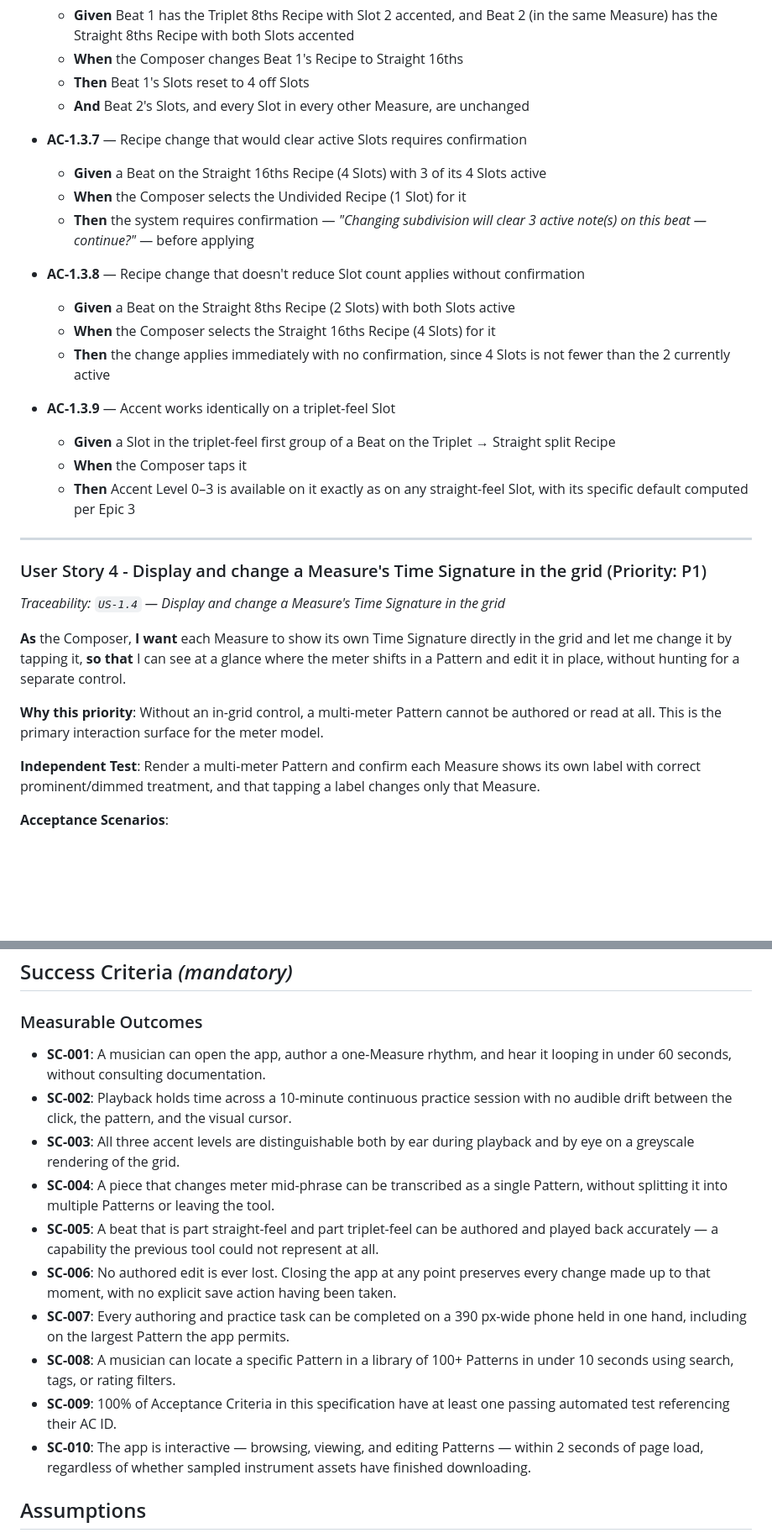
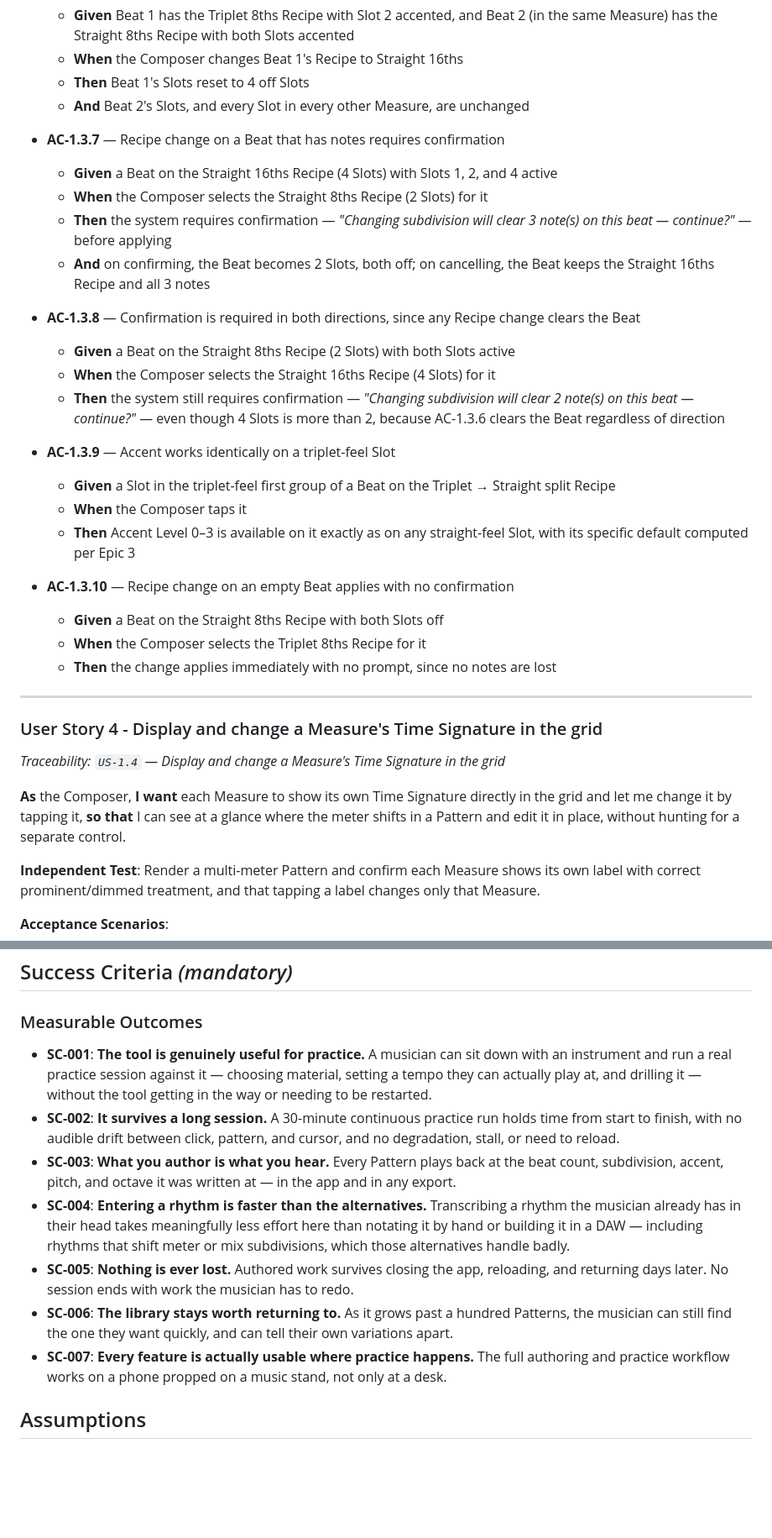
Before and after one commit to thinkfast37/rhythm-master, a Markdown page: specs/001-rhythm-master-mvp/spec.md, 2 parts joined by grey strips. Shown at 84% size. GitHub-like rendering; blank space fills up the shorter version.

```diff
--- a/specs/001-rhythm-master-mvp/spec.md
+++ b/specs/001-rhythm-master-mvp/spec.md
@@ -204,30 +198,34 @@ that title names the behaviour under test — not the example inside it.
   - **Then** Beat 1's Slots reset to 4 off Slots
   - **And** Beat 2's Slots, and every Slot in every other Measure, are unchanged
 
-- **AC-1.3.7** — Recipe change that would clear active Slots requires confirmation
-  - **Given** a Beat on the Straight 16ths Recipe (4 Slots) with 3 of its 4 Slots active
-  - **When** the Composer selects the Undivided Recipe (1 Slot) for it
-  - **Then** the system requires confirmation — *"Changing subdivision will clear 3 active note(s) on this beat — continue?"* — before applying
-
-- **AC-1.3.8** — Recipe change that doesn't reduce Slot count applies without confirmation
+- **AC-1.3.7** — Recipe change on a Beat that has notes requires confirmation
+  - **Given** a Beat on the Straight 16ths Recipe (4 Slots) with Slots 1, 2, and 4 active
+  - **When** the Composer selects the Straight 8ths Recipe (2 Slots) for it
+  - **Then** the system requires confirmation — *"Changing subdivision will clear 3 note(s) on this beat — continue?"* — before applying
+  - **And** on confirming, the Beat becomes 2 Slots, both off; on cancelling, the Beat keeps the Straight 16ths Recipe and all 3 notes
+
+- **AC-1.3.8** — Confirmation is required in both directions, since any Recipe change clears the Beat
   - **Given** a Beat on the Straight 8ths Recipe (2 Slots) with both Slots active
   - **When** the Composer selects the Straight 16ths Recipe (4 Slots) for it
-  - **Then** the change applies immediately with no confirmation, since 4 Slots is not fewer than the 2 currently active
+  - **Then** the system still requires confirmation — *"Changing subdivision will clear 2 note(s) on this beat — continue?"* — even though 4 Slots is more than 2, because AC-1.3.6 clears the Beat regardless of direction
 
 - **AC-1.3.9** — Accent works identically on a triplet-feel Slot
   - **Given** a Slot in the triplet-feel first group of a Beat on the Triplet → Straight split Recipe
   - **When** the Composer taps it
   - **Then** Accent Level 0–3 is available on it exactly as on any straight-feel Slot, with its specific default computed per Epic 3
 
----
-
-### User Story 4 - Display and change a Measure's Time Signature in the grid (Priority: P1)
+- **AC-1.3.10** — Recipe change on an empty Beat applies with no confirmation
+  - **Given** a Beat on the Straight 8ths Recipe with both Slots off
+  - **When** the Composer selects the Triplet 8ths Recipe for it
+  - **Then** the change applies immediately with no prompt, since no notes are lost
+
+---
+
+### User Story 4 - Display and change a Measure's Time Signature in the grid
 
 *Traceability: `US-1.4` — Display and change a Measure's Time Signature in the grid*
 
 **As** the Composer, **I want** each Measure to show its own Time Signature directly in the grid and let me change it by tapping it, **so that** I can see at a glance where the meter shifts in a Pattern and edit it in place, without hunting for a separate control.
-
-**Why this priority**: Without an in-grid control, a multi-meter Pattern cannot be authored or read at all. This is the primary interaction surface for the meter model.
 
 **Independent Test**: Render a multi-meter Pattern and confirm each Measure shows its own label with correct prominent/dimmed treatment, and that tapping a label changes only that Measure.
 
@@ -1763,26 +1693,25 @@ specified in the Acceptance Scenarios above.
 
 ### Measurable Outcomes
 
-- **SC-001**: A musician can open the app, author a one-Measure rhythm, and hear it looping in under
-  60 seconds, without consulting documentation.
-- **SC-002**: Playback holds time across a 10-minute continuous practice session with no audible
-  drift between the click, the pattern, and the visual cursor.
-- **SC-003**: All three accent levels are distinguishable both by ear during playback and by eye on
-  a greyscale rendering of the grid.
-- **SC-004**: A piece that changes meter mid-phrase can be transcribed as a single Pattern, without
-  splitting it into multiple Patterns or leaving the tool.
-- **SC-005**: A beat that is part straight-feel and part triplet-feel can be authored and played back
-  accurately — a capability the previous tool could not represent at all.
-- **SC-006**: No authored edit is ever lost. Closing the app at any point preserves every change made
-  up to that moment, with no explicit save action having been taken.
-- **SC-007**: Every authoring and practice task can be completed on a 390 px-wide phone held in one
-  hand, including on the largest Pattern the app permits.
-- **SC-008**: A musician can locate a specific Pattern in a library of 100+ Patterns in under 10
-  seconds using search, tags, or rating filters.
-- **SC-009**: 100% of Acceptance Criteria in this specification have at least one passing automated
-  test referencing their AC ID.
-- **SC-010**: The app is interactive — browsing, viewing, and editing Patterns — within 2 seconds of
-  page load, regardless of whether sampled instrument assets have finished downloading.
+- **SC-001**: **The tool is genuinely useful for practice.** A musician can sit down with an
+  instrument and run a real practice session against it — choosing material, setting a tempo they
+  can actually play at, and drilling it — without the tool getting in the way or needing to be
+  restarted.
+- **SC-002**: **It survives a long session.** A 30-minute continuous practice run holds time from
+  start to finish, with no audible drift between click, pattern, and cursor, and no degradation,
+  stall, or need to reload.
+- **SC-003**: **What you author is what you hear.** Every Pattern plays back at the beat count,
+  subdivision, accent, pitch, and octave it was written at — in the app and in any export.
+- **SC-004**: **Entering a rhythm is faster than the alternatives.** Transcribing a rhythm the
+  musician already has in their head takes meaningfully less effort here than notating it by hand
+  or building it in a DAW — including rhythms that shift meter or mix subdivisions, which those
+  alternatives handle badly.
+- **SC-005**: **Nothing is ever lost.** Authored work survives closing the app, reloading, and
+  returning days later. No session ends with work the musician has to redo.
+- **SC-006**: **The library stays worth returning to.** As it grows past a hundred Patterns, the
+  musician can still find the one they want quickly, and can tell their own variations apart.
+- **SC-007**: **Every feature is actually usable where practice happens.** The full authoring and
+  practice workflow works on a phone propped on a music stand, not only at a desk.
 
 ## Assumptions
 
```
Also changed, not shown: other parts of specs/001-rhythm-master-mvp/spec.md (+35 -109 lines), .specify/memory/constitution.md (+3 -3 lines).
